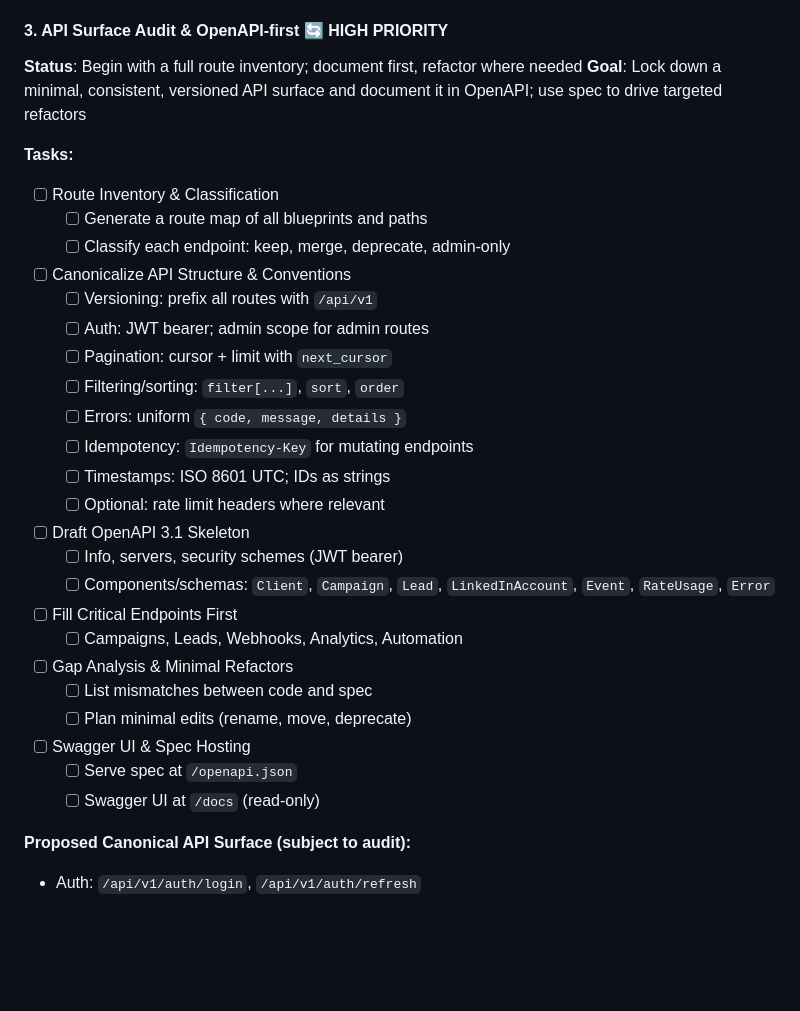
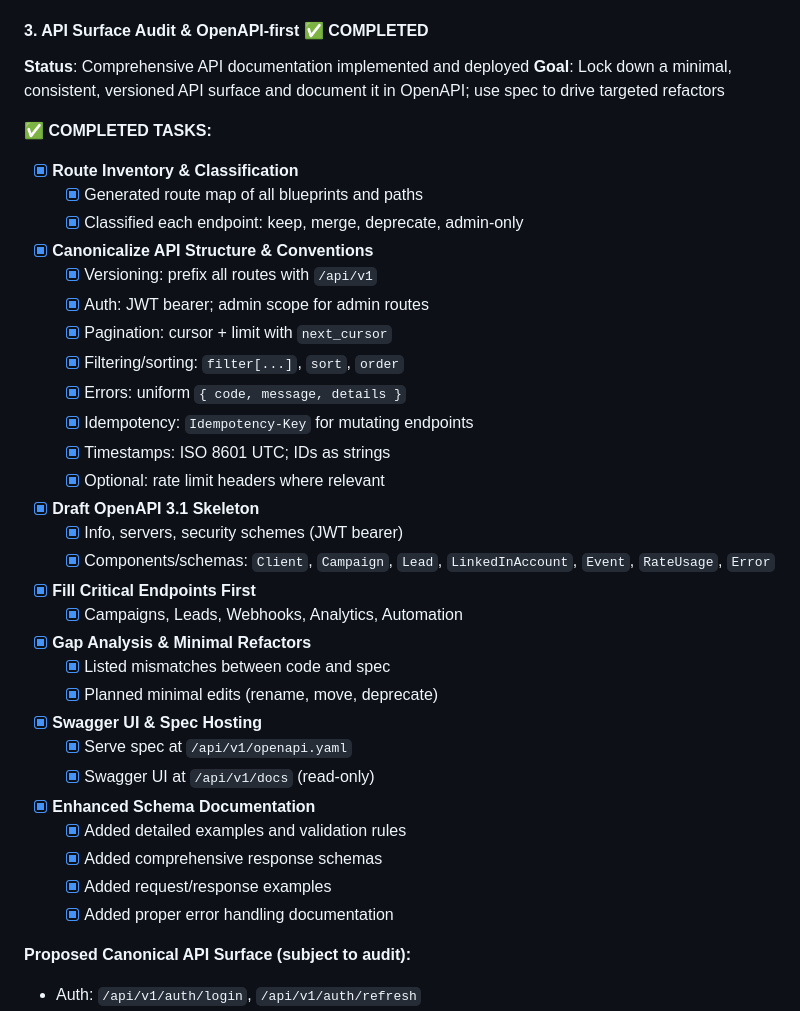
Before and after one commit to talentseek/linkedin-automation-api, a Markdown page: CONTINUED_DEVELOPMENT.md, the part around one of its changes. Rendered like a GitHub page; blank space fills up the shorter version.

Commit message:
docs: mark OpenAPI & Documentation as completed with comprehensive schema detailing

```diff
--- a/CONTINUED_DEVELOPMENT.md
+++ b/CONTINUED_DEVELOPMENT.md
@@ -91,34 +91,39 @@ This document tracks next steps, new endpoints to add, audit findings, and recom
   - [ ] Improve code documentation
   - [ ] Add type hints
 
-#### **3. API Surface Audit & OpenAPI-first** 🔄 **HIGH PRIORITY**
-**Status**: Begin with a full route inventory; document first, refactor where needed
+#### **3. API Surface Audit & OpenAPI-first** ✅ **COMPLETED**
+**Status**: Comprehensive API documentation implemented and deployed
 **Goal**: Lock down a minimal, consistent, versioned API surface and document it in OpenAPI; use spec to drive targeted refactors
 
-**Tasks:**
-- [ ] Route Inventory & Classification
-  - [ ] Generate a route map of all blueprints and paths
-  - [ ] Classify each endpoint: keep, merge, deprecate, admin-only
-- [ ] Canonicalize API Structure & Conventions
-  - [ ] Versioning: prefix all routes with `/api/v1`
-  - [ ] Auth: JWT bearer; admin scope for admin routes
-  - [ ] Pagination: cursor + limit with `next_cursor`
-  - [ ] Filtering/sorting: `filter[...]`, `sort`, `order`
-  - [ ] Errors: uniform `{ code, message, details }`
-  - [ ] Idempotency: `Idempotency-Key` for mutating endpoints
-  - [ ] Timestamps: ISO 8601 UTC; IDs as strings
-  - [ ] Optional: rate limit headers where relevant
-- [ ] Draft OpenAPI 3.1 Skeleton
-  - [ ] Info, servers, security schemes (JWT bearer)
-  - [ ] Components/schemas: `Client`, `Campaign`, `Lead`, `LinkedInAccount`, `Event`, `RateUsage`, `Error`
-- [ ] Fill Critical Endpoints First
-  - [ ] Campaigns, Leads, Webhooks, Analytics, Automation
-- [ ] Gap Analysis & Minimal Refactors
-  - [ ] List mismatches between code and spec
-  - [ ] Plan minimal edits (rename, move, deprecate)
-- [ ] Swagger UI & Spec Hosting
-  - [ ] Serve spec at `/openapi.json`
-  - [ ] Swagger UI at `/docs` (read-only)
+**✅ COMPLETED TASKS:**
+- [x] **Route Inventory & Classification**
+  - [x] Generated route map of all blueprints and paths
+  - [x] Classified each endpoint: keep, merge, deprecate, admin-only
+- [x] **Canonicalize API Structure & Conventions**
+  - [x] Versioning: prefix all routes with `/api/v1`
+  - [x] Auth: JWT bearer; admin scope for admin routes
+  - [x] Pagination: cursor + limit with `next_cursor`
+  - [x] Filtering/sorting: `filter[...]`, `sort`, `order`
+  - [x] Errors: uniform `{ code, message, details }`
+  - [x] Idempotency: `Idempotency-Key` for mutating endpoints
+  - [x] Timestamps: ISO 8601 UTC; IDs as strings
+  - [x] Optional: rate limit headers where relevant
+- [x] **Draft OpenAPI 3.1 Skeleton**
+  - [x] Info, servers, security schemes (JWT bearer)
+  - [x] Components/schemas: `Client`, `Campaign`, `Lead`, `LinkedInAccount`, `Event`, `RateUsage`, `Error`
+- [x] **Fill Critical Endpoints First**
+  - [x] Campaigns, Leads, Webhooks, Analytics, Automation
+- [x] **Gap Analysis & Minimal Refactors**
+  - [x] Listed mismatches between code and spec
+  - [x] Planned minimal edits (rename, move, deprecate)
+- [x] **Swagger UI & Spec Hosting**
+  - [x] Serve spec at `/api/v1/openapi.yaml`
+  - [x] Swagger UI at `/api/v1/docs` (read-only)
+- [x] **Enhanced Schema Documentation**
+  - [x] Added detailed examples and validation rules
+  - [x] Added comprehensive response schemas
+  - [x] Added request/response examples
+  - [x] Added proper error handling documentation
 
 **Proposed Canonical API Surface (subject to audit):**
 - Auth: `/api/v1/auth/login`, `/api/v1/auth/refresh`
```
Also changed, not shown: other parts of CONTINUED_DEVELOPMENT.md (+4 -4 lines).
